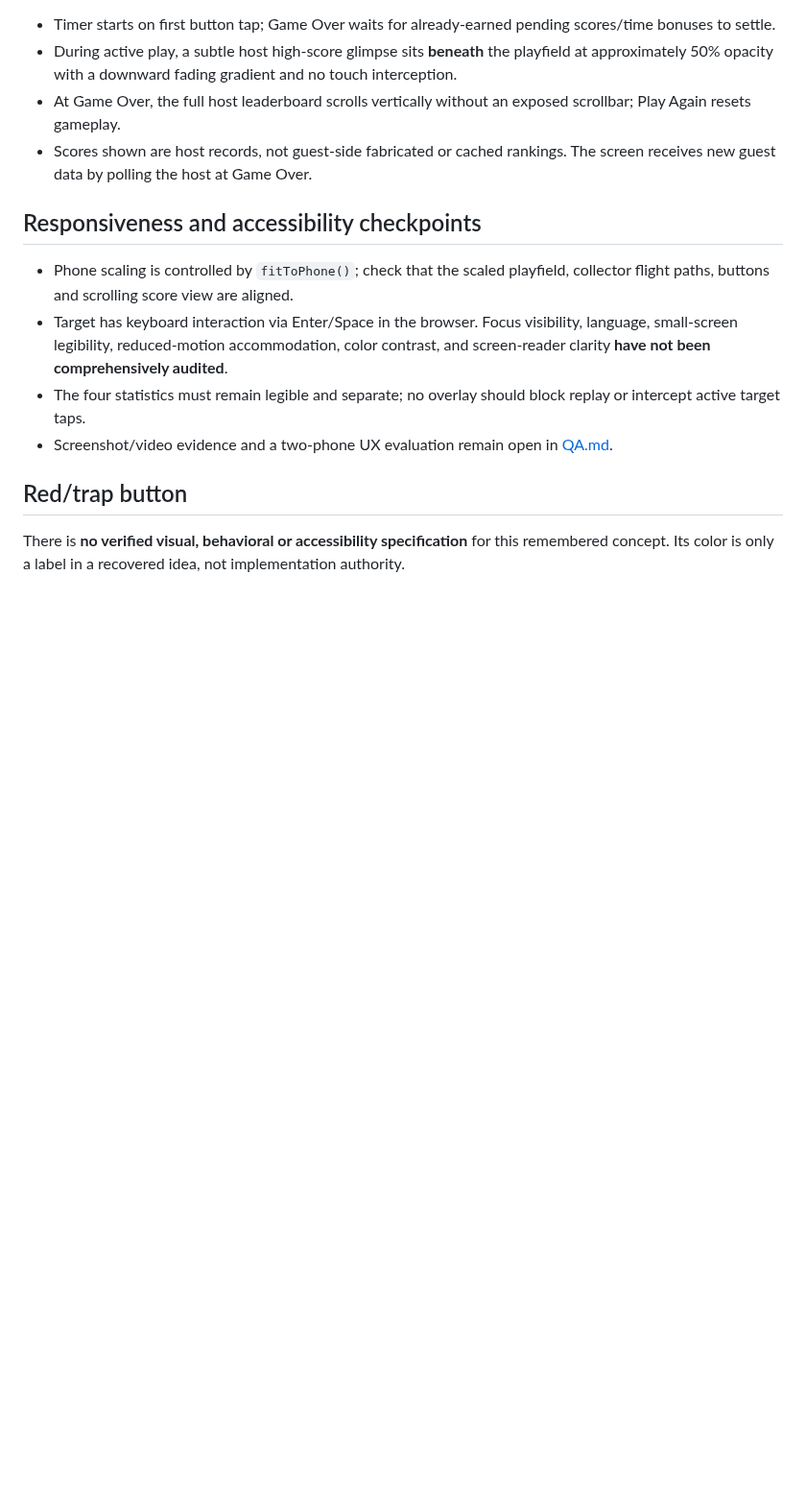
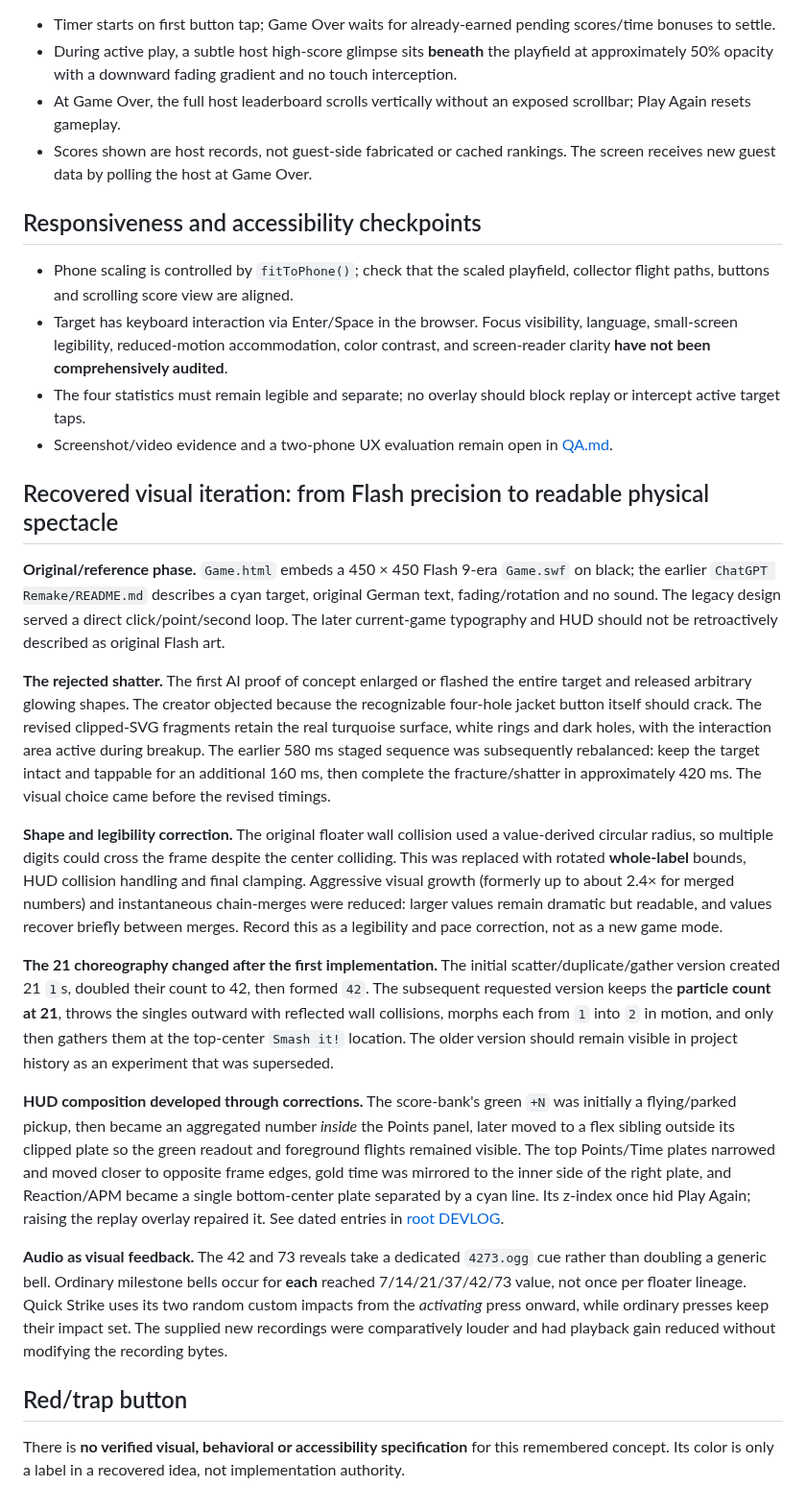
Before and after one commit to Morkahja/ButtonGame, a Markdown page: docs/DESIGN.md, the part around the change. Shown at 96% size. Rendered like a GitHub page; blank space fills up the shorter version.

Commit message:
Recover source-grounded creative mechanics, alternatives and original Flash contrast

```diff
--- a/docs/DESIGN.md
+++ b/docs/DESIGN.md
@@ -45,6 +45,20 @@ Detailed credit conservation differs between transformations and ordinary merged
 - The four statistics must remain legible and separate; no overlay should block replay or intercept active target taps.
 - Screenshot/video evidence and a two-phone UX evaluation remain open in [QA.md](QA.md).
 
+## Recovered visual iteration: from Flash precision to readable physical spectacle
+
+**Original/reference phase.** `Game.html` embeds a 450 × 450 Flash 9-era `Game.swf` on black; the earlier `ChatGPT Remake/README.md` describes a cyan target, original German text, fading/rotation and no sound. The legacy design served a direct click/point/second loop. The later current-game typography and HUD should not be retroactively described as original Flash art.
+
+**The rejected shatter.** The first AI proof of concept enlarged or flashed the entire target and released arbitrary glowing shapes. The creator objected because the recognizable four-hole jacket button itself should crack. The revised clipped-SVG fragments retain the real turquoise surface, white rings and dark holes, with the interaction area active during breakup. The earlier 580 ms staged sequence was subsequently rebalanced: keep the target intact and tappable for an additional 160 ms, then complete the fracture/shatter in approximately 420 ms. The visual choice came before the revised timings.
+
+**Shape and legibility correction.** The original floater wall collision used a value-derived circular radius, so multiple digits could cross the frame despite the center colliding. This was replaced with rotated **whole-label** bounds, HUD collision handling and final clamping. Aggressive visual growth (formerly up to about 2.4× for merged numbers) and instantaneous chain-merges were reduced: larger values remain dramatic but readable, and values recover briefly between merges. Record this as a legibility and pace correction, not as a new game mode.
+
+**The 21 choreography changed after the first implementation.** The initial scatter/duplicate/gather version created 21 `1`s, doubled their count to 42, then formed `42`. The subsequent requested version keeps the **particle count at 21**, throws the singles outward with reflected wall collisions, morphs each from `1` into `2` in motion, and only then gathers them at the top-center `Smash it!` location. The older version should remain visible in project history as an experiment that was superseded.
+
+**HUD composition developed through corrections.** The score-bank's green `+N` was initially a flying/parked pickup, then became an aggregated number *inside* the Points panel, later moved to a flex sibling outside its clipped plate so the green readout and foreground flights remained visible. The top Points/Time plates narrowed and moved closer to opposite frame edges, gold time was mirrored to the inner side of the right plate, and Reaction/APM became a single bottom-center plate separated by a cyan line. Its z-index once hid Play Again; raising the replay overlay repaired it. See dated entries in [root DEVLOG](../DEVLOG.md).
+
+**Audio as visual feedback.** The 42 and 73 reveals take a dedicated `4273.ogg` cue rather than doubling a generic bell. Ordinary milestone bells occur for **each** reached 7/14/21/37/42/73 value, not once per floater lineage. Quick Strike uses its two random custom impacts from the *activating* press onward, while ordinary presses keep their impact set. The supplied new recordings were comparatively louder and had playback gain reduced without modifying the recording bytes.
+
 ## Red/trap button
 
 There is **no verified visual, behavioral or accessibility specification** for this remembered concept. Its color is only a label in a recovered idea, not implementation authority.
```
